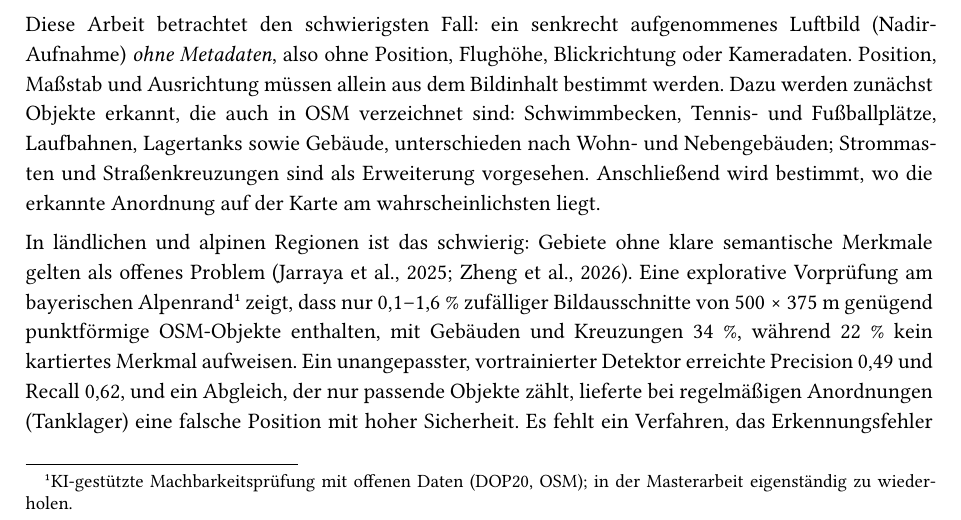
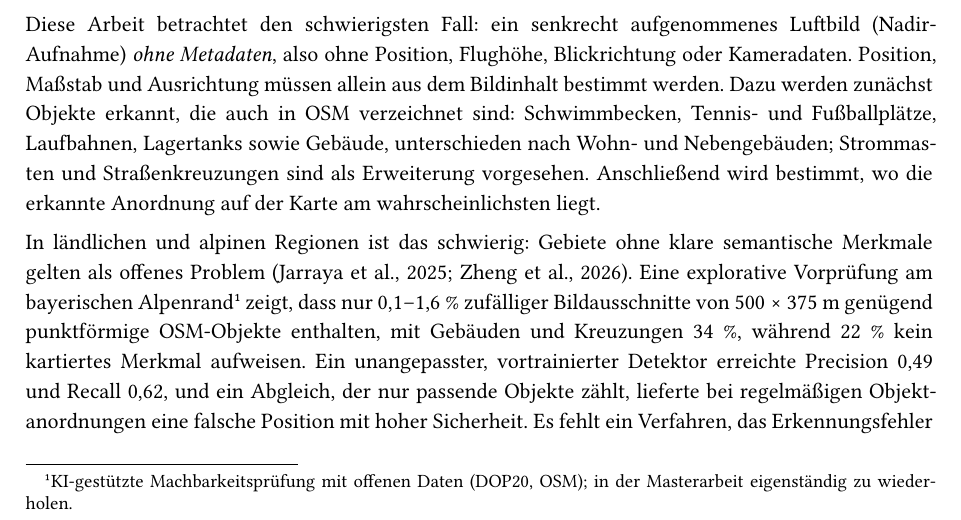
Before and after one commit to kskgwyw-mij/geospatial-intel-brainwork, a Typst document (expose/expose-ki-entwurf.typ): part of page 1 of 4, cut so that both start at the same text. The pictures show the PDF file expose/expose-ki-entwurf.pdf that the author committed with the source.

Commit message:
expose: drop tank-farm mention on page 1
Co-Authored-By: Claude Opus 5.5 <noreply@anthropic.com>
Claude-Session: https://claude.ai/code/session_01A9sFxyoubppXy6tsfUd58u

```diff
--- a/expose/expose-ki-entwurf.typ
+++ b/expose/expose-ki-entwurf.typ
@@ -42,7 +42,7 @@ Kartendaten wie OpenStreetMap (OSM) sind eine frei verfügbare, weniger erschein
 
 Diese Arbeit betrachtet den schwierigsten Fall: ein senkrecht aufgenommenes Luftbild (Nadir-Aufnahme) _ohne Metadaten_, also ohne Position, Flughöhe, Blickrichtung oder Kameradaten. Position, Maßstab und Ausrichtung müssen allein aus dem Bildinhalt bestimmt werden. Dazu werden zunächst Objekte erkannt, die auch in OSM verzeichnet sind: Schwimmbecken, Tennis- und Fußballplätze, Laufbahnen, Lagertanks sowie Gebäude, unterschieden nach Wohn- und Nebengebäuden; Strommasten und Straßenkreuzungen sind als Erweiterung vorgesehen. Anschließend wird bestimmt, wo die erkannte Anordnung auf der Karte am wahrscheinlichsten liegt.
 
-In ländlichen und alpinen Regionen ist das schwierig: Gebiete ohne klare semantische Merkmale gelten als offenes Problem @jarraya2025gnss @zheng2026seqloc. Eine explorative Vorprüfung am bayerischen Alpenrand#footnote[KI-gestützte Machbarkeitsprüfung mit offenen Daten (DOP20, OSM); in der Masterarbeit eigenständig zu wiederholen.] zeigt, dass nur 0,1–1,6 % zufälliger Bildausschnitte von 500 × 375 m genügend punktförmige OSM-Objekte enthalten, mit Gebäuden und Kreuzungen 34 %, während 22 % kein kartiertes Merkmal aufweisen. Ein unangepasster, vortrainierter Detektor erreichte Precision 0,49 und Recall 0,62, und ein Abgleich, der nur passende Objekte zählt, lieferte bei regelmäßigen Anordnungen (Tanklager) eine falsche Position mit hoher Sicherheit. Es fehlt ein Verfahren, das Erkennungsfehler explizit berücksichtigt, seine Unsicherheit verlässlich angibt und sich enthält, wenn ein Bild nicht verortbar ist.
+In ländlichen und alpinen Regionen ist das schwierig: Gebiete ohne klare semantische Merkmale gelten als offenes Problem @jarraya2025gnss @zheng2026seqloc. Eine explorative Vorprüfung am bayerischen Alpenrand#footnote[KI-gestützte Machbarkeitsprüfung mit offenen Daten (DOP20, OSM); in der Masterarbeit eigenständig zu wiederholen.] zeigt, dass nur 0,1–1,6 % zufälliger Bildausschnitte von 500 × 375 m genügend punktförmige OSM-Objekte enthalten, mit Gebäuden und Kreuzungen 34 %, während 22 % kein kartiertes Merkmal aufweisen. Ein unangepasster, vortrainierter Detektor erreichte Precision 0,49 und Recall 0,62, und ein Abgleich, der nur passende Objekte zählt, lieferte bei regelmäßigen Objektanordnungen eine falsche Position mit hoher Sicherheit. Es fehlt ein Verfahren, das Erkennungsfehler explizit berücksichtigt, seine Unsicherheit verlässlich angibt und sich enthält, wenn ein Bild nicht verortbar ist.
 
 = Relevanz
 
```
Also changed, not shown: expose/expose-ki-entwurf.pdf.
